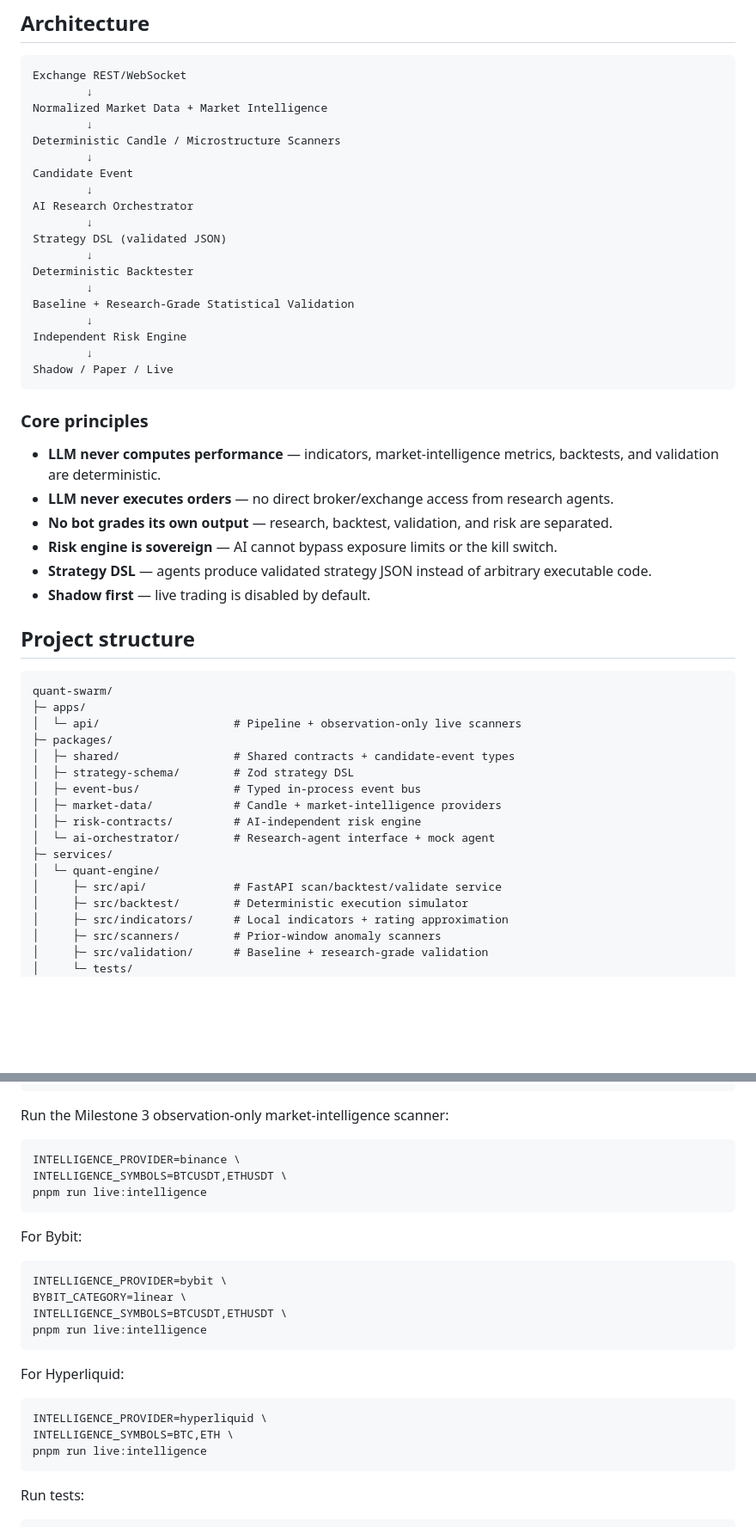
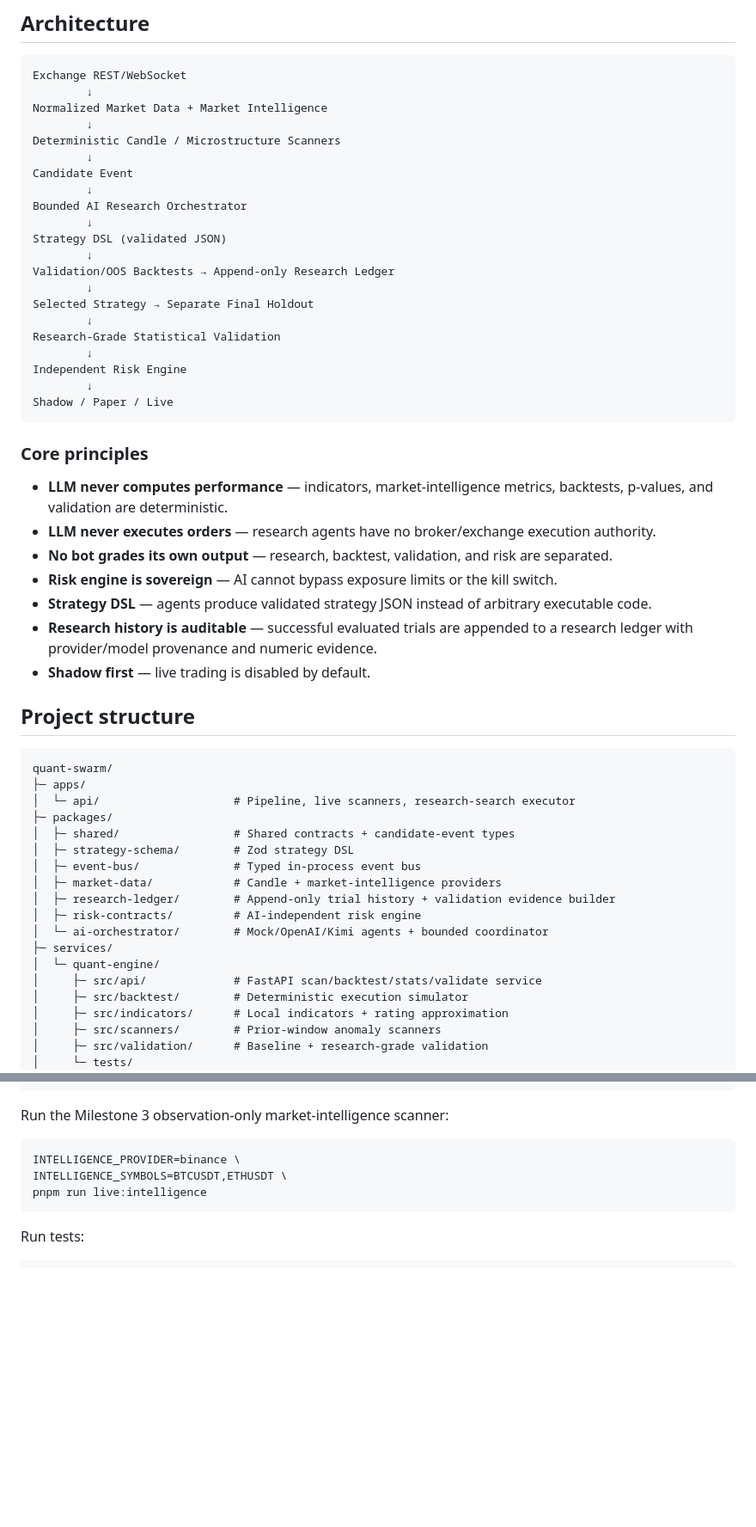
Before and after one commit to Galdr1c/Quant-Swarm, a Markdown page: README.md, 2 parts joined by grey strips. Shown at 86% size. Rendered like a GitHub page; blank space fills up the shorter version.

````diff
--- a/README.md
+++ b/README.md
@@ -13,13 +13,15 @@ Deterministic Candle / Microstructure Scanners
         ↓
 Candidate Event
         ↓
-AI Research Orchestrator
+Bounded AI Research Orchestrator
         ↓
 Strategy DSL (validated JSON)
         ↓
-Deterministic Backtester
+Validation/OOS Backtests → Append-only Research Ledger
         ↓
-Baseline + Research-Grade Statistical Validation
+Selected Strategy → Separate Final Holdout
+        ↓
+Research-Grade Statistical Validation
         ↓
 Independent Risk Engine
         ↓
@@ -28,11 +30,12 @@ Shadow / Paper / Live
 
 ### Core principles
 
-- **LLM never computes performance** — indicators, market-intelligence metrics, backtests, and validation are deterministic.
-- **LLM never executes orders** — no direct broker/exchange access from research agents.
+- **LLM never computes performance** — indicators, market-intelligence metrics, backtests, p-values, and validation are deterministic.
+- **LLM never executes orders** — research agents have no broker/exchange execution authority.
 - **No bot grades its own output** — research, backtest, validation, and risk are separated.
 - **Risk engine is sovereign** — AI cannot bypass exposure limits or the kill switch.
 - **Strategy DSL** — agents produce validated strategy JSON instead of arbitrary executable code.
+- **Research history is auditable** — successful evaluated trials are appended to a research ledger with provider/model provenance and numeric evidence.
 - **Shadow first** — live trading is disabled by default.
 
 ## Project structure
@@ -40,17 +43,18 @@ Shadow / Paper / Live
 ```text
 quant-swarm/
 ├─ apps/
-│  └─ api/                    # Pipeline + observation-only live scanners
+│  └─ api/                    # Pipeline, live scanners, research-search executor
 ├─ packages/
 │  ├─ shared/                 # Shared contracts + candidate-event types
 │  ├─ strategy-schema/        # Zod strategy DSL
 │  ├─ event-bus/              # Typed in-process event bus
 │  ├─ market-data/            # Candle + market-intelligence providers
+│  ├─ research-ledger/        # Append-only trial history + validation evidence builder
 │  ├─ risk-contracts/         # AI-independent risk engine
-│  └─ ai-orchestrator/        # Research-agent interface + mock agent
+│  └─ ai-orchestrator/        # Mock/OpenAI/Kimi agents + bounded coordinator
 ├─ services/
 │  └─ quant-engine/
-│     ├─ src/api/             # FastAPI scan/backtest/validate service
+│     ├─ src/api/             # FastAPI scan/backtest/stats/validate service
 │     ├─ src/backtest/        # Deterministic execution simulator
 │     ├─ src/indicators/      # Local indicators + rating approximation
 │     ├─ src/scanners/        # Prior-window anomaly scanners
@@ -207,23 +243,6 @@ INTELLIGENCE_SYMBOLS=BTCUSDT,ETHUSDT \
 pnpm run live:intelligence
 ```
 
-For Bybit:
-
-```bash
-INTELLIGENCE_PROVIDER=bybit \
-BYBIT_CATEGORY=linear \
-INTELLIGENCE_SYMBOLS=BTCUSDT,ETHUSDT \
-pnpm run live:intelligence
-```
-
-For Hyperliquid:
-
-```bash
-INTELLIGENCE_PROVIDER=hyperliquid \
-INTELLIGENCE_SYMBOLS=BTC,ETH \
-pnpm run live:intelligence
-```
-
 Run tests:
 
 ```bash
````
Also changed, not shown: other parts of README.md (+72 -39 lines).
